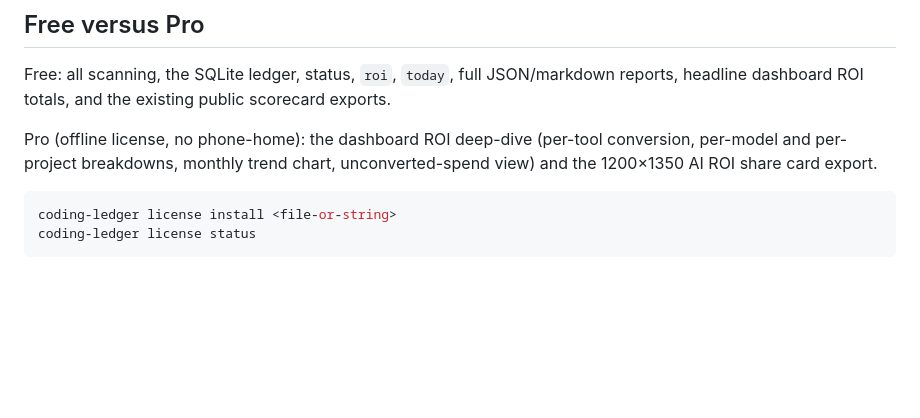
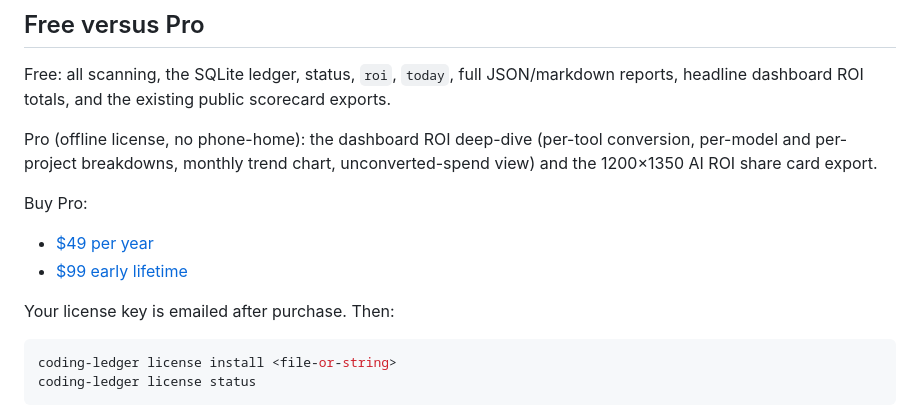
Before and after one commit to BMC-INC/coding-ledger, a Markdown page: README.md, the part around the change. GitHub-like rendering; blank space fills up the shorter version.

Commit message:
feat: Stripe payment links for Pro
$49/year and $99 early lifetime, live links on the ExecLayer Inc.
Stripe account. License keys are issued by email after purchase.

Co-Authored-By: Claude Fable 5 <noreply@anthropic.com>

````diff
--- a/README.md
+++ b/README.md
@@ -67,6 +67,13 @@ scorecard exports.
 Pro (offline license, no phone-home): the dashboard ROI deep-dive (per-tool
 conversion, per-model and per-project breakdowns, monthly trend chart,
 unconverted-spend view) and the 1200×1350 AI ROI share card export.
+
+Buy Pro:
+
+- [$49 per year](https://buy.stripe.com/4gMeVd3PA3Oc3Ut0eQ6c000)
+- [$99 early lifetime](https://buy.stripe.com/7sY7sLeue70o9eNe5G6c001)
+
+Your license key is emailed after purchase. Then:
 
 ```bash
 coding-ledger license install <file-or-string>
````
